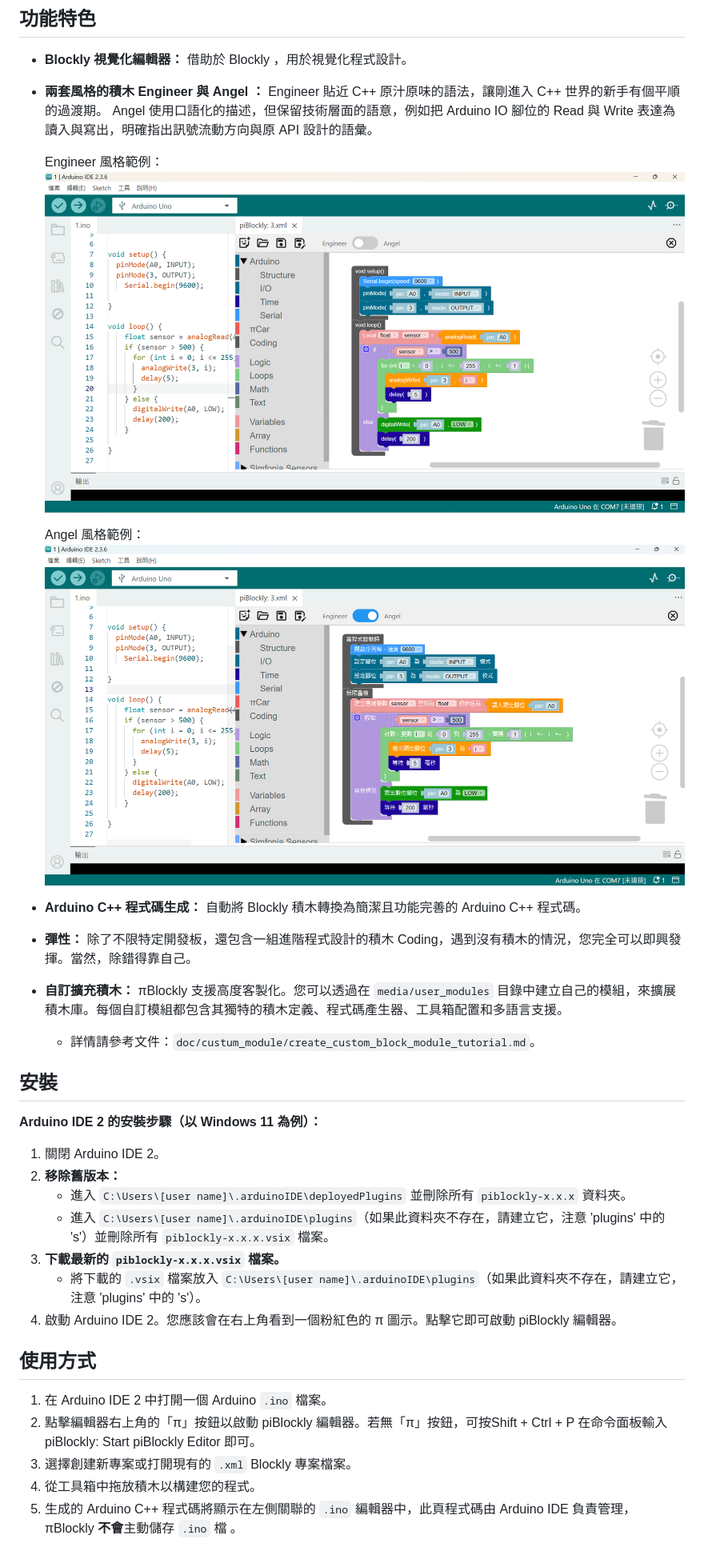
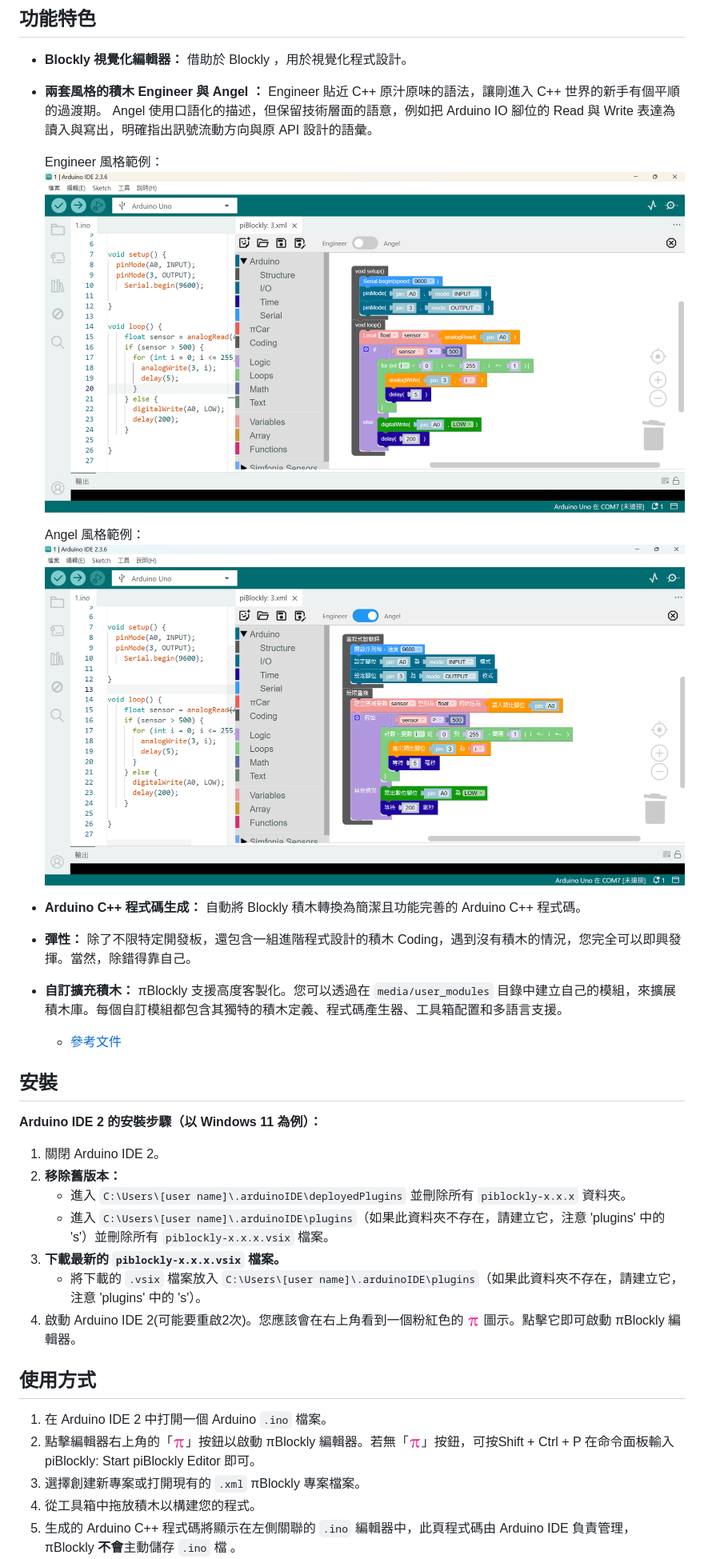
Before and after one commit to simfonia/piBlockly, a Markdown page: README.md, the part around the change printed below. Shown: that part at 80% size. GitHub-like rendering; pictures changed too: media/icons/icon.png (added).

```diff
--- a/README.md
+++ b/README.md
@@ -14,14 +14,14 @@
 -   **兩套風格的積木 Engineer 與 Angel ：** Engineer 貼近 C++ 原汁原味的語法，讓剛進入 C++ 世界的新手有個平順的過渡期。 Angel 使用口語化的描述，但保留技術層面的語意，例如把 Arduino IO 腳位的 Read 與 Write 表達為讀入與寫出，明確指出訊號流動方向與原 API 設計的語彙。
 
     Engineer 風格範例：
-    ![Engineer 風格](./assets/demo_Engineer_zh-hants.png)
+    [![Engineer 風格](./assets/demo_Engineer_zh-hants.png)](./assets/demo_Engineer_zh-hants.png)
 
     Angel 風格範例：
-    ![Angel 風格](./assets/demo_Angel_zh-hants.png)
+    [![Angel 風格](./assets/demo_Angel_zh-hants.png)](./assets/demo_Angel_zh-hants.png)
 -   **Arduino C++ 程式碼生成：** 自動將 Blockly 積木轉換為簡潔且功能完善的 Arduino C++ 程式碼。
 -   **彈性：** 除了不限特定開發板，還包含一組進階程式設計的積木 Coding，遇到沒有積木的情況，您完全可以即興發揮。當然，除錯得靠自己。
 -   **自訂擴充積木：** πBlockly 支援高度客製化。您可以透過在 `media/user_modules` 目錄中建立自己的模組，來擴展積木庫。每個自訂模組都包含其獨特的積木定義、程式碼產生器、工具箱配置和多語言支援。
-    *   詳情請參考文件：`doc/custum_module/create_custom_block_module_tutorial.md`。
+    *   [參考文件](./doc/custum_module/create_custom_block_module_tutorial.md)
 
 
 ## 安裝
@@ -34,12 +34,12 @@
     *   進入 `C:\Users\[user name]\.arduinoIDE\plugins`（如果此資料夾不存在，請建立它，注意 'plugins' 中的 's'）並刪除所有 `piblockly-x.x.x.vsix` 檔案。
 3.  **下載最新的 `piblockly-x.x.x.vsix` 檔案。**
     *   將下載的 `.vsix` 檔案放入 `C:\Users\[user name]\.arduinoIDE\plugins`（如果此資料夾不存在，請建立它，注意 'plugins' 中的 's'）。
-4.  啟動 Arduino IDE 2。您應該會在右上角看到一個粉紅色的 π 圖示。點擊它即可啟動 piBlockly 編輯器。
+4.  啟動 Arduino IDE 2(可能要重啟2次)。您應該會在右上角看到一個粉紅色的 ![](./media/icons/icon.png) 圖示。點擊它即可啟動 πBlockly 編輯器。
 
 ## 使用方式
 
 1.  在 Arduino IDE 2 中打開一個 Arduino `.ino` 檔案。
-2.  點擊編輯器右上角的「π」按鈕以啟動 piBlockly 編輯器。若無「π」按鈕，可按Shift + Ctrl + P 在命令面板輸入 piBlockly: Start piBlockly Editor 即可。
-3.  選擇創建新專案或打開現有的 `.xml` Blockly 專案檔案。
+2.  點擊編輯器右上角的「![](./media/icons/icon.png)」按鈕以啟動 πBlockly 編輯器。若無「![](./media/icons/icon.png)」按鈕，可按Shift + Ctrl + P 在命令面板輸入 piBlockly: Start piBlockly Editor 即可。
+3.  選擇創建新專案或打開現有的 `.xml` πBlockly 專案檔案。
 4.  從工具箱中拖放積木以構建您的程式。
 5.  生成的 Arduino C++ 程式碼將顯示在左側關聯的 `.ino` 編輯器中，此頁程式碼由 Arduino IDE 負責管理，πBlockly **不會**主動儲存 `.ino` 檔 。
```
Also changed, not shown: other parts of README.md (+3 -3 lines), README_en.md (+5 -5 lines), doc/custum_module/create_custom_block_module_tutorial.md (+4 -4 lines), media/icons/dangerous_24dp_FE2F89.png (added), 1 other file.
